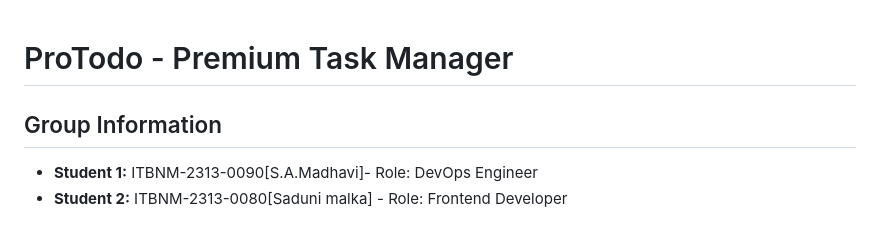
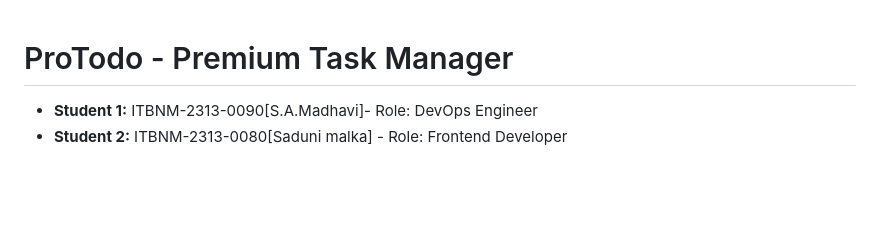
Before and after one commit to wimukthimadhavi55-afk/Blog-Platform, a Markdown page: README.md, the part around one of its changes. Drawn GitHub-style; blank space fills up the shorter version.

```diff
--- a/README.md
+++ b/README.md
@@ -1,6 +1,5 @@
 # ProTodo - Premium Task Manager
 
-## Group Information
 - **Student 1:** ITBNM-2313-0090[S.A.Madhavi]- Role: DevOps Engineer
 - **Student 2:** ITBNM-2313-0080[Saduni malka] - Role: Frontend Developer
 
```
Also changed, not shown: other parts of README.md (+1 -0 lines).
